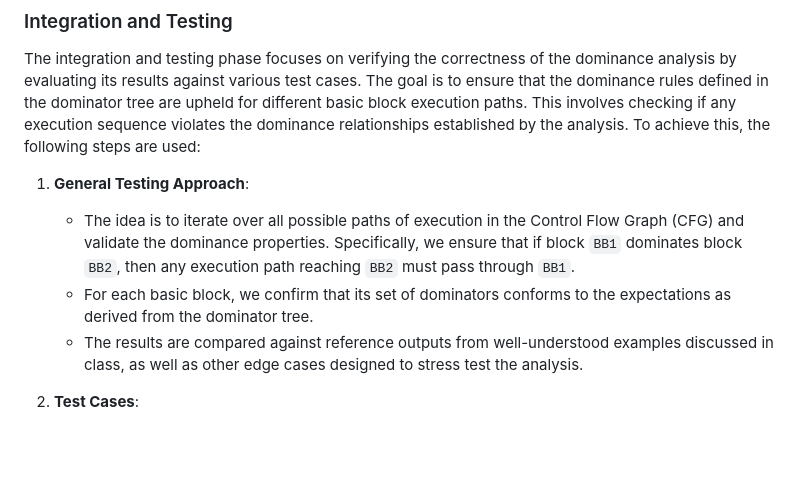
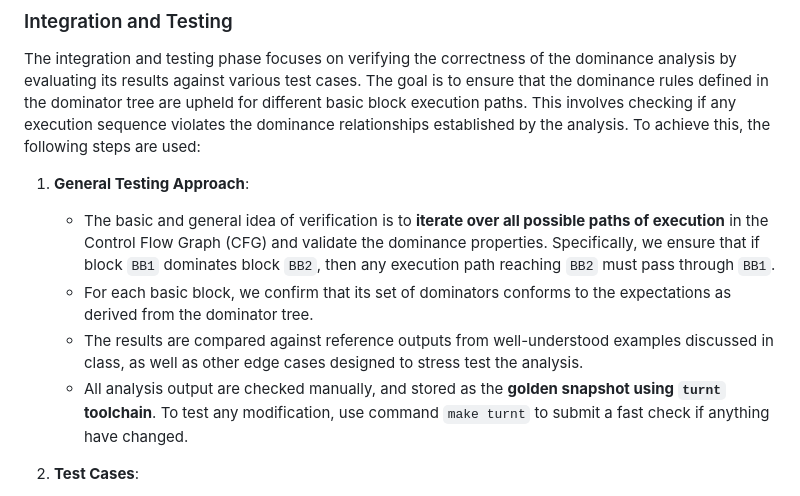
Before and after one commit to jiangqucheng/EECE7398_ST_Compiler, a Markdown page: HW4/README.md, the part around the change. Drawn GitHub-style; blank space fills up the shorter version.

Commit message:
#6 turnt and golden snapshot

```diff
--- a/HW4/README.md
+++ b/HW4/README.md
@@ -113,9 +113,10 @@ https://github.com/jiangqucheng/EECE7398_ST_Compiler/blob/582ec4af9db61066263f73
 The integration and testing phase focuses on verifying the correctness of the dominance analysis by evaluating its results against various test cases. The goal is to ensure that the dominance rules defined in the dominator tree are upheld for different basic block execution paths. This involves checking if any execution sequence violates the dominance relationships established by the analysis. To achieve this, the following steps are used:
 
 1. **General Testing Approach**:
-   - The idea is to iterate over all possible paths of execution in the Control Flow Graph (CFG) and validate the dominance properties. Specifically, we ensure that if block `BB1` dominates block `BB2`, then any execution path reaching `BB2` must pass through `BB1`.
+   - The basic and general idea of verification is to __iterate over all possible paths of execution__ in the Control Flow Graph (CFG) and validate the dominance properties. Specifically, we ensure that if block `BB1` dominates block `BB2`, then any execution path reaching `BB2` must pass through `BB1`.
    - For each basic block, we confirm that its set of dominators conforms to the expectations as derived from the dominator tree.
    - The results are compared against reference outputs from well-understood examples discussed in class, as well as other edge cases designed to stress test the analysis.
+   - All analysis output are checked manually, and stored as the __golden snapshot using `turnt` toolchain__. To test any modification, use command `make turnt` to submit a fast check if anything have changed.
 
 2. **Test Cases**:
    - To thoroughly validate the implementation, several test cases in `.bril` format are used, which cover a variety of CFG structures. These include:
```
